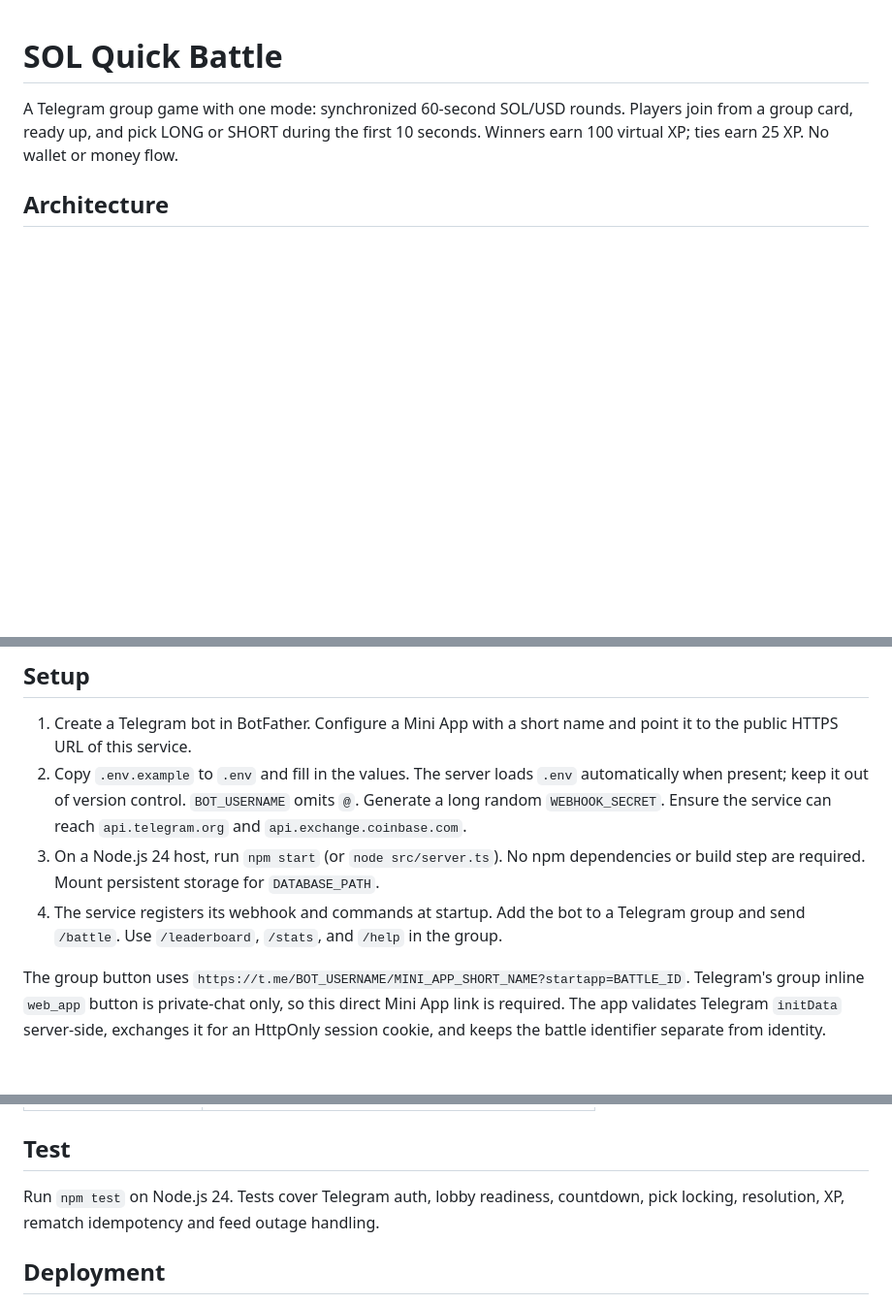
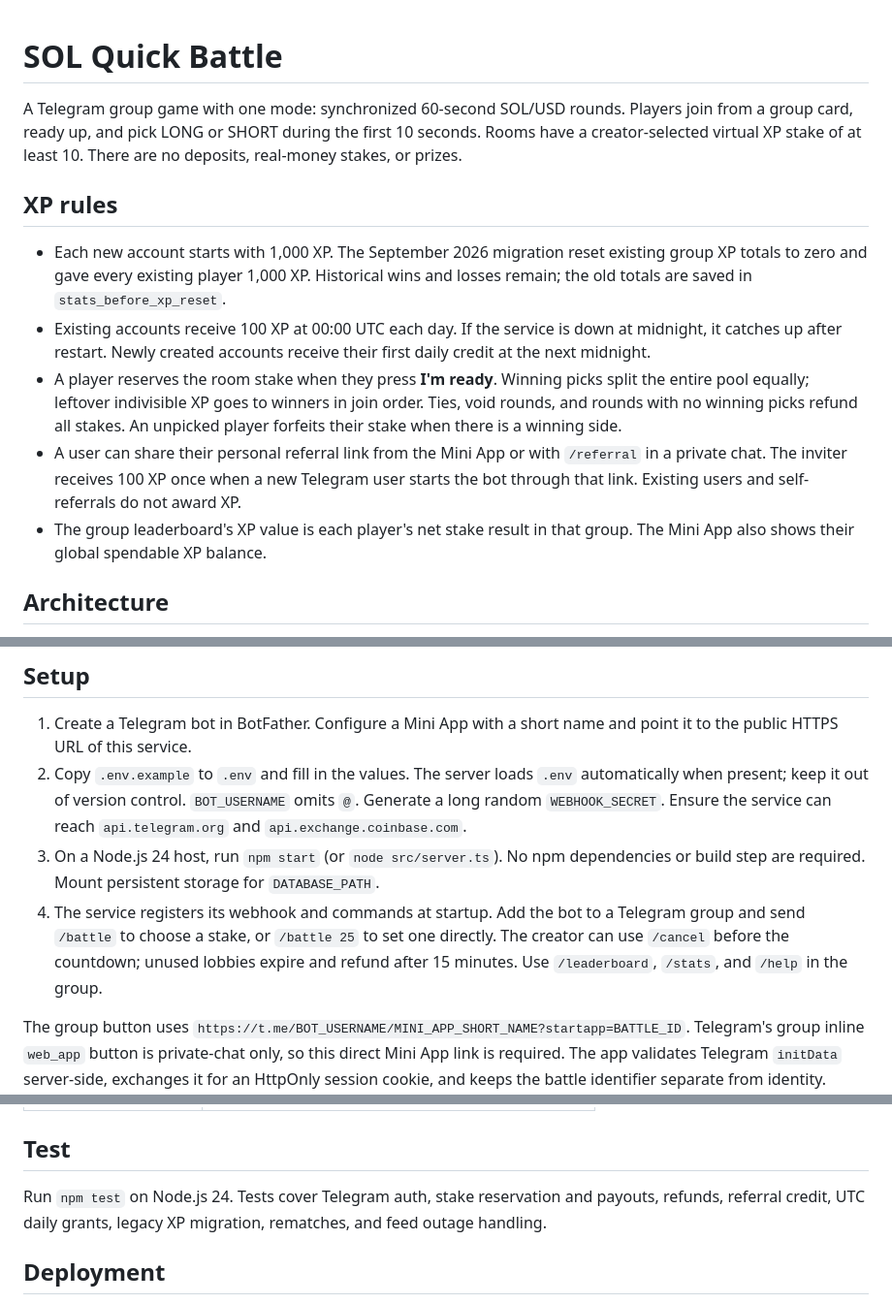
Before and after one commit to tleubayev/kampit, a Markdown page: README.md, 3 parts joined by grey strips. Shown at 97% size. GitHub-like rendering; blank space fills up the shorter version.

Commit message:
Document and present the XP economy

```diff
--- a/README.md
+++ b/README.md
@@ -1,6 +1,14 @@
 # SOL Quick Battle
 
-A Telegram group game with one mode: synchronized 60-second SOL/USD rounds. Players join from a group card, ready up, and pick LONG or SHORT during the first 10 seconds. Winners earn 100 virtual XP; ties earn 25 XP. No wallet or money flow.
+A Telegram group game with one mode: synchronized 60-second SOL/USD rounds. Players join from a group card, ready up, and pick LONG or SHORT during the first 10 seconds. Rooms have a creator-selected virtual XP stake of at least 10. There are no deposits, real-money stakes, or prizes.
+
+## XP rules
+
+- Each new account starts with 1,000 XP. The September 2026 migration reset existing group XP totals to zero and gave every existing player 1,000 XP. Historical wins and losses remain; the old totals are saved in `stats_before_xp_reset`.
+- Existing accounts receive 100 XP at 00:00 UTC each day. If the service is down at midnight, it catches up after restart. Newly created accounts receive their first daily credit at the next midnight.
+- A player reserves the room stake when they press **I'm ready**. Winning picks split the entire pool equally; leftover indivisible XP goes to winners in join order. Ties, void rounds, and rounds with no winning picks refund all stakes. An unpicked player forfeits their stake when there is a winning side.
+- A user can share their personal referral link from the Mini App or with `/referral` in a private chat. The inviter receives 100 XP once when a new Telegram user starts the bot through that link. Existing users and self-referrals do not award XP.
+- The group leaderboard's XP value is each player's net stake result in that group. The Mini App also shows their global spendable XP balance.
 
 ## Architecture
 
@@ -11,7 +19,7 @@ One Node.js 24 TypeScript process serves the Telegram webhook, authenticated JSO
 1. Create a Telegram bot in BotFather. Configure a Mini App with a short name and point it to the public HTTPS URL of this service.
 2. Copy `.env.example` to `.env` and fill in the values. The server loads `.env` automatically when present; keep it out of version control. `BOT_USERNAME` omits `@`. Generate a long random `WEBHOOK_SECRET`. Ensure the service can reach `api.telegram.org` and `api.exchange.coinbase.com`.
 3. On a Node.js 24 host, run `npm start` (or `node src/server.ts`). No npm dependencies or build step are required. Mount persistent storage for `DATABASE_PATH`.
-4. The service registers its webhook and commands at startup. Add the bot to a Telegram group and send `/battle`. Use `/leaderboard`, `/stats`, and `/help` in the group.
+4. The service registers its webhook and commands at startup. Add the bot to a Telegram group and send `/battle` to choose a stake, or `/battle 25` to set one directly. The creator can use `/cancel` before the countdown; unused lobbies expire and refund after 15 minutes. Use `/leaderboard`, `/stats`, and `/help` in the group.
 
 The group button uses `https://t.me/BOT_USERNAME/MINI_APP_SHORT_NAME?startapp=BATTLE_ID`. Telegram's group inline `web_app` button is private-chat only, so this direct Mini App link is required. The app validates Telegram `initData` server-side, exchanges it for an HttpOnly session cookie, and keeps the battle identifier separate from identity. Open the link inside Telegram; ordinary browser visits cannot join.
 
@@ -29,7 +37,7 @@ The group button uses `https://t.me/BOT_USERNAME/MINI_APP_SHORT_NAME?startapp=BA
 
 ## Test
 
-Run `npm test` on Node.js 24. Tests cover Telegram auth, lobby readiness, countdown, pick locking, resolution, XP, rematch idempotency and feed outage handling.
+Run `npm test` on Node.js 24. Tests cover Telegram auth, stake reservation and payouts, refunds, referral credit, UTC daily grants, legacy XP migration, rematches, and feed outage handling.
 
 ## Deployment
 
```
Also changed, not shown: other parts of README.md (+1 -1 lines).
